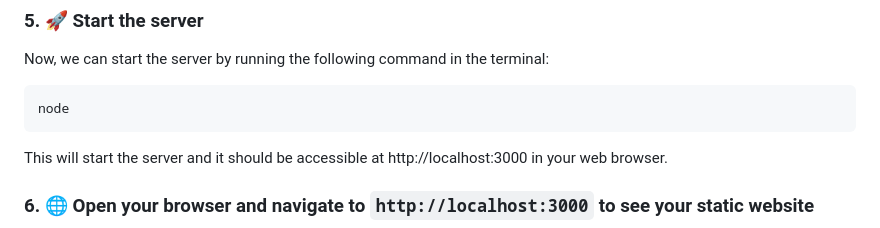
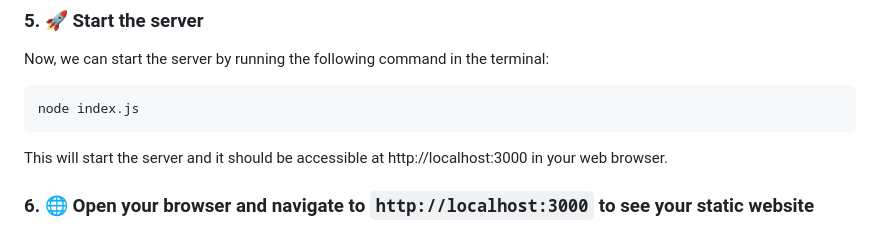
Before and after one commit to pvm-77/staticNodeWebsite, a Markdown page: README.md, the part around the change. Rendered like a GitHub page.

Commit message:
start server command fixed

````diff
--- a/README.md
+++ b/README.md
@@ -70,7 +70,7 @@ mkdir public && cd public && mkdir css js img && touch index.html about.html con
 ### 5. 🚀 Start the server
 Now, we can start the server by running the following command in the terminal:
 ```bash
-node
+node index.js
 ```
 This will start the server and it should be accessible at http://localhost:3000 in your web browser.
 
````
